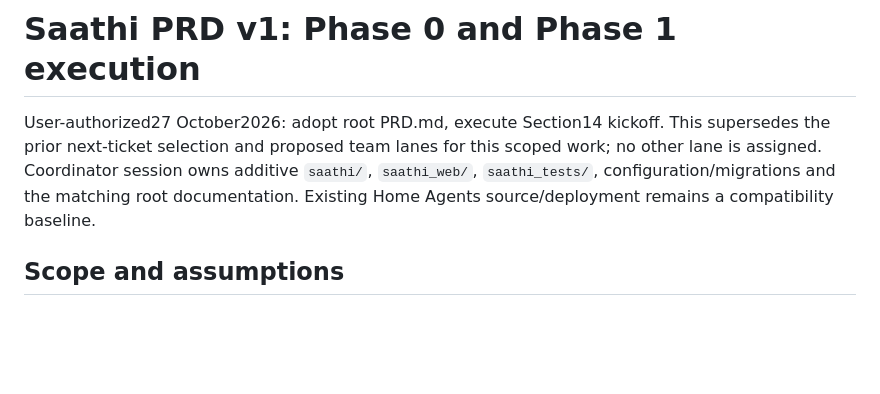
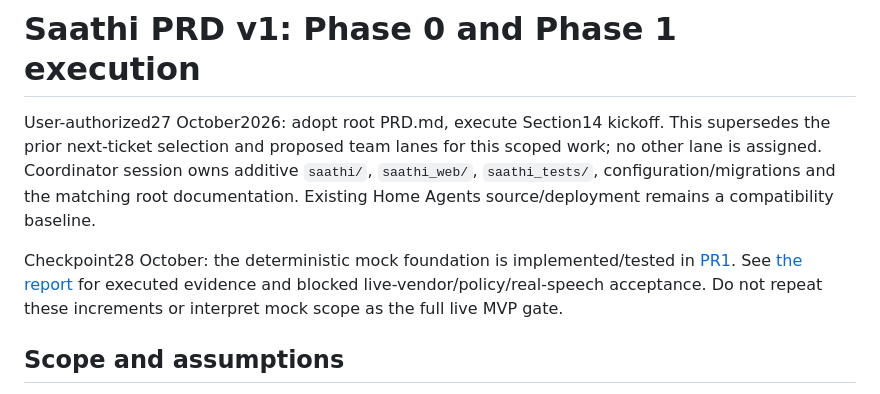
Before and after one commit to anirbanhere/Saathi_Home_Agent, a Markdown page: tasks/saathi-phase01.md, the part around the change. Rendered like a GitHub page; blank space fills up the shorter version.

```diff
--- a/tasks/saathi-phase01.md
+++ b/tasks/saathi-phase01.md
@@ -1,6 +1,8 @@
 # Saathi PRD v1: Phase 0 and Phase 1 execution
 
 User-authorized27 October2026: adopt root PRD.md, execute Section14 kickoff. This supersedes the prior next-ticket selection and proposed team lanes for this scoped work; no other lane is assigned. Coordinator session owns additive `saathi/`, `saathi_web/`, `saathi_tests/`, configuration/migrations and the matching root documentation. Existing Home Agents source/deployment remains a compatibility baseline.
+
+Checkpoint28 October: the deterministic mock foundation is implemented/tested in [PR1](https://github.com/anirbanhere/Saathi_Home_Agent/pull/1). See [the report](../docs/saathi-phase01-report.md) for executed evidence and blocked live-vendor/policy/real-speech acceptance. Do not repeat these increments or interpret mock scope as the full live MVP gate.
 
 ## Scope and assumptions
 
```
Also changed, not shown: HANDOFF.md (+2 -0 lines), docs/team-workboard.md (+1 -1 lines).
